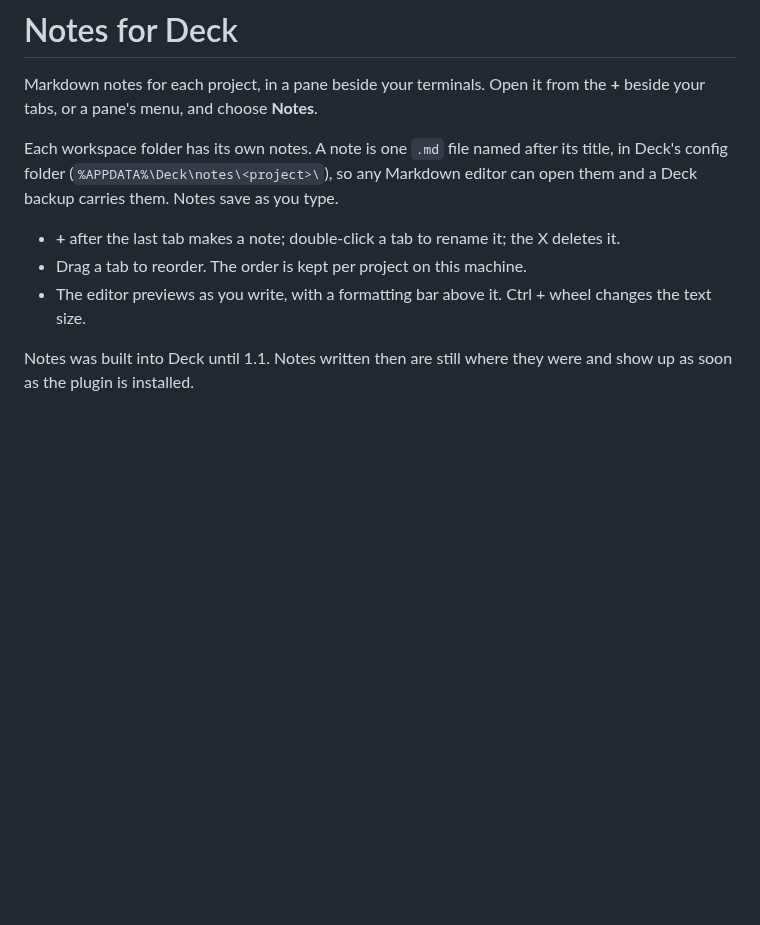
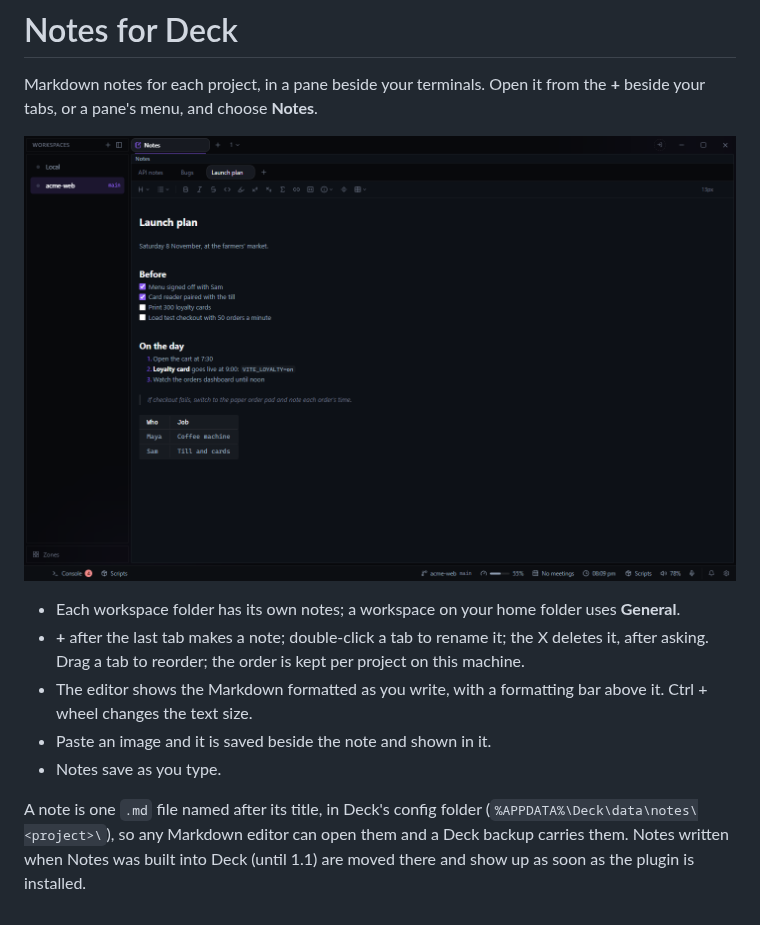
Before and after one commit to deck-desktop/deck-plugin-notes, a Markdown page: README.md, the part around the change. Drawn GitHub-style; pictures changed too: docs/screenshot.png (added); blank space fills up the shorter version.

Commit message:
README rewritten from the source, for the plugin's page in Deck and on the site
What the plugin does today, its settings, where its data is kept and its agent tools, without the
old monorepo build steps and a screenshot of it with mock data.

Co-Authored-By: Claude Opus 5.5 <noreply@anthropic.com>
Claude-Session: https://claude.ai/code/session_01Wt3moztRok6wKrF2G4y1mp

```diff
--- a/README.md
+++ b/README.md
@@ -3,14 +3,17 @@
 Markdown notes for each project, in a pane beside your terminals. Open it from the **+** beside
 your tabs, or a pane's menu, and choose **Notes**.
 
-Each workspace folder has its own notes. A note is one `.md` file named after its title, in
-Deck's config folder (`%APPDATA%\Deck\notes\<project>\`), so any Markdown editor can open them and
-a Deck backup carries them. Notes save as you type.
+![Notes](docs/screenshot.png)
 
-- **+** after the last tab makes a note; double-click a tab to rename it; the X deletes it.
-- Drag a tab to reorder. The order is kept per project on this machine.
-- The editor previews as you write, with a formatting bar above it. Ctrl + wheel changes the
-  text size.
+- Each workspace folder has its own notes; a workspace on your home folder uses **General**.
+- **+** after the last tab makes a note; double-click a tab to rename it; the X deletes it, after
+  asking. Drag a tab to reorder; the order is kept per project on this machine.
+- The editor shows the Markdown formatted as you write, with a formatting bar above it. Ctrl +
+  wheel changes the text size.
+- Paste an image and it is saved beside the note and shown in it.
+- Notes save as you type.
 
-Notes was built into Deck until 1.1. Notes written then are still where they were and show up as
-soon as the plugin is installed.
+A note is one `.md` file named after its title, in Deck's config folder
+(`%APPDATA%\Deck\data\notes\<project>\`), so any Markdown editor can open them and a Deck backup
+carries them. Notes written when Notes was built into Deck (until 1.1) are moved there and show
+up as soon as the plugin is installed.
```
